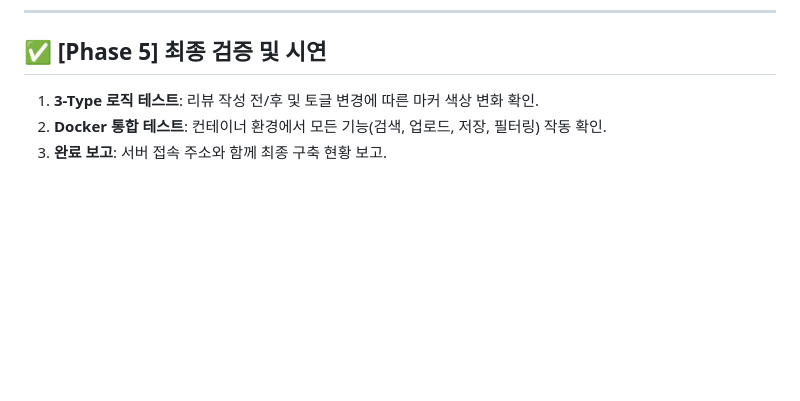
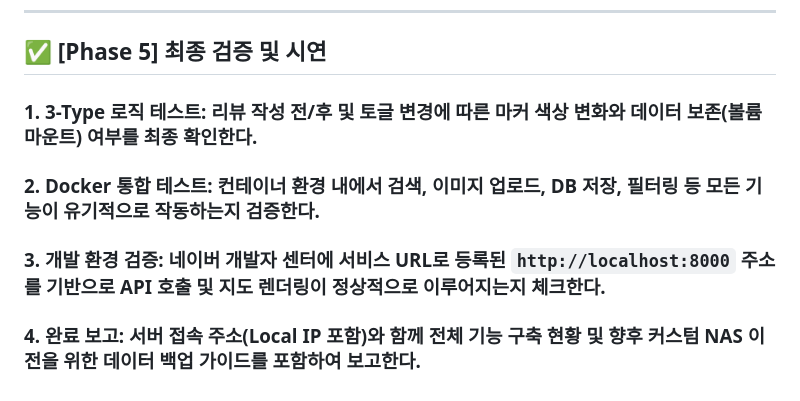
Before and after one commit to theman001/Specialty-Coffee-Archive-Server, a Markdown page: instructions.md, the part around the change. Rendered like a GitHub page; blank space fills up the shorter version.

```diff
--- a/instructions.md
+++ b/instructions.md
@@ -94,6 +94,7 @@
 ---
 
 ## ✅ [Phase 5] 최종 검증 및 시연
-1. **3-Type 로직 테스트**: 리뷰 작성 전/후 및 토글 변경에 따른 마커 색상 변화 확인.
-2. **Docker 통합 테스트**: 컨테이너 환경에서 모든 기능(검색, 업로드, 저장, 필터링) 작동 확인.
-3. **완료 보고**: 서버 접속 주소와 함께 최종 구축 현황 보고.
+### 1. 3-Type 로직 테스트: 리뷰 작성 전/후 및 토글 변경에 따른 마커 색상 변화와 데이터 보존(볼륨 마운트) 여부를 최종 확인한다.
+### 2. Docker 통합 테스트: 컨테이너 환경 내에서 검색, 이미지 업로드, DB 저장, 필터링 등 모든 기능이 유기적으로 작동하는지 검증한다.
+### 3. 개발 환경 검증: 네이버 개발자 센터에 서비스 URL로 등록된 `http://localhost:8000` 주소를 기반으로 API 호출 및 지도 렌더링이 정상적으로 이루어지는지 체크한다.
+### 4. 완료 보고: 서버 접속 주소(Local IP 포함)와 함께 전체 기능 구축 현황 및 향후 커스텀 NAS 이전을 위한 데이터 백업 가이드를 포함하여 보고한다.
```
